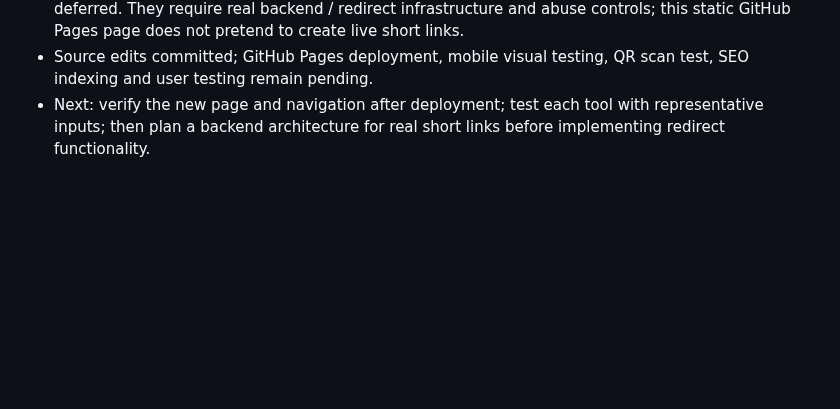
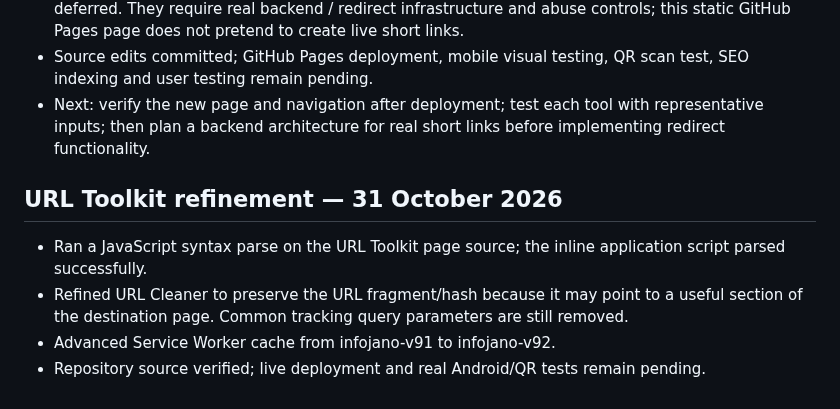
Before and after one commit to barsulkhan/InfoJano, a Markdown page: InfoJano_Smart_Master_Project_LATEST_2026-10-28.md, the part around the change. Drawn GitHub-style; blank space fills up the shorter version.

Commit message:
Record URL Toolkit refinement

```diff
--- a/InfoJano_Smart_Master_Project_LATEST_2026-10-28.md
+++ b/InfoJano_Smart_Master_Project_LATEST_2026-10-28.md
@@ -649,3 +649,11 @@ No code changes to QR generation or PDF libraries were made in this checkpoint;
 - Short URL redirects, click analytics, custom domains, redirect checking and URL expansion are deferred. They require real backend / redirect infrastructure and abuse controls; this static GitHub Pages page does not pretend to create live short links.
 - Source edits committed; GitHub Pages deployment, mobile visual testing, QR scan test, SEO indexing and user testing remain pending.
 - Next: verify the new page and navigation after deployment; test each tool with representative inputs; then plan a backend architecture for real short links before implementing redirect functionality.
+
+
+## URL Toolkit refinement — 31 October 2026
+
+- Ran a JavaScript syntax parse on the URL Toolkit page source; the inline application script parsed successfully.
+- Refined URL Cleaner to preserve the URL fragment/hash because it may point to a useful section of the destination page. Common tracking query parameters are still removed.
+- Advanced Service Worker cache from infojano-v91 to infojano-v92.
+- Repository source verified; live deployment and real Android/QR tests remain pending.
```
